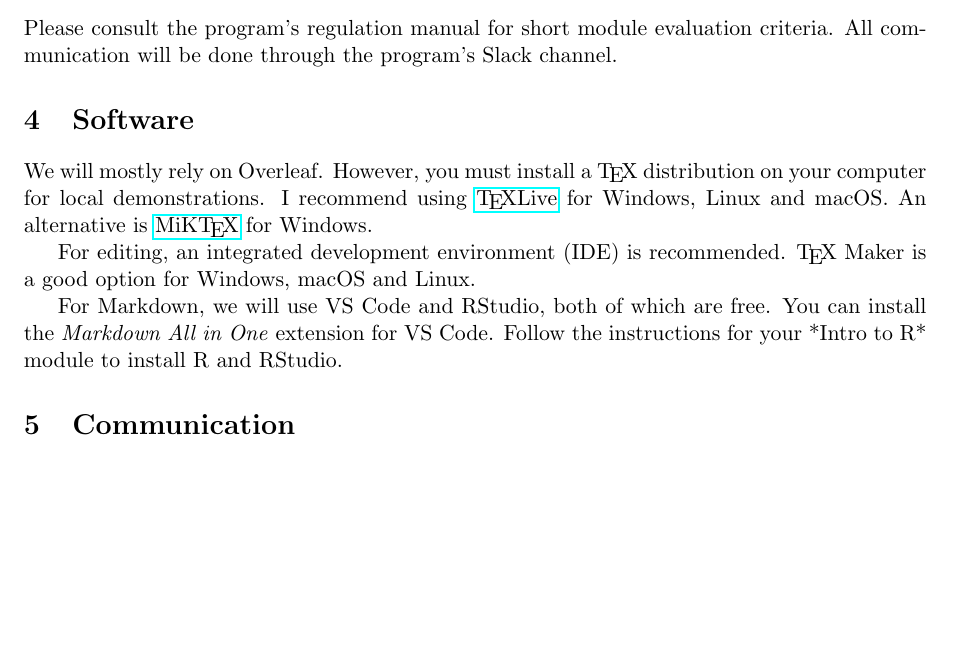
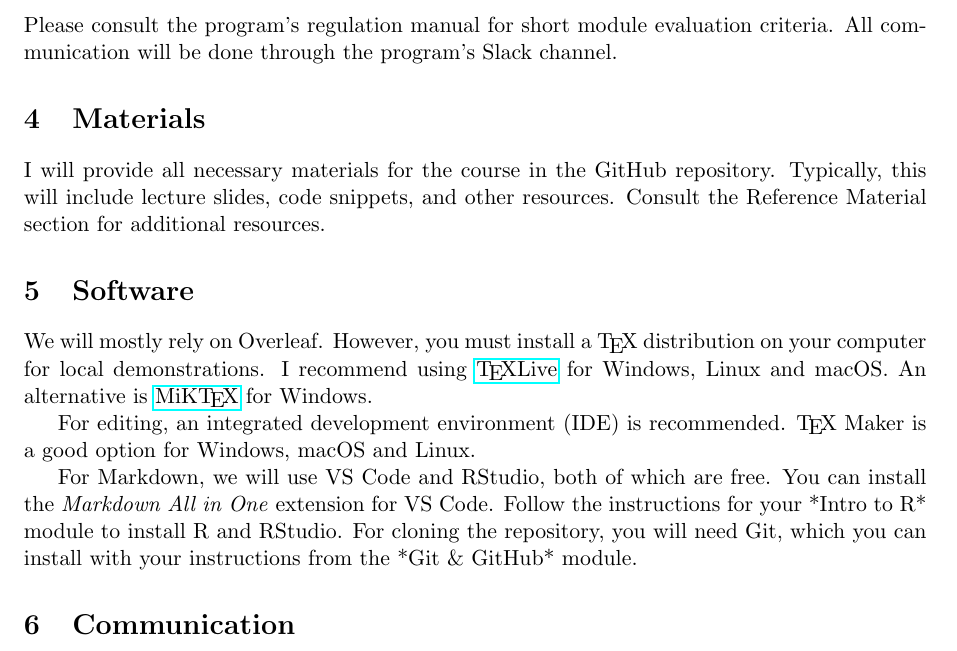
Before and after one commit to dsanchezp18/applied-latex, a LaTeX document (syllabus-english/applied_latex_syllabus_english.tex): part of page 3 of 3 before the commit and part of page 3 of 4 after it, cut so that both start at the same text, the shorter picture padded with empty space. Compiled offline with pdfLaTeX.

Commit message:
materials

```diff
--- a/syllabus-english/applied_latex_syllabus_english.tex
+++ b/syllabus-english/applied_latex_syllabus_english.tex
@@ -126,13 +126,17 @@ class. Lecture materials will be uploaded to the module's \href{https://github.c
 
 Please consult the program's regulation manual for short module evaluation criteria. All communication will be done through the program's Slack channel.
 
+\section{Materials}
+
+I will provide all necessary materials for the course in the GitHub repository. Typically, this will include lecture slides, code snippets, and other resources. Consult the Reference Material section for additional resources.
+
 \section{Software}
 
 We will mostly rely on Overleaf. However, you must install a \TeX \ distribution on your computer for local demonstrations. I recommend using \href{https://www.tug.org/texlive/}{\TeX Live} for Windows, Linux and macOS. An alternative is \href{https://miktex.org/}{MiK\TeX} for Windows.
 
 For editing, an integrated development environment (IDE) is recommended. \TeX \ Maker is a good option for Windows, macOS and Linux.
 
-For Markdown, we will use VS Code and RStudio, both of which are free. You can install the \textit{Markdown All in One} extension for VS Code. Follow the instructions for your *Intro to R* module to install R and RStudio.
+For Markdown, we will use VS Code and RStudio, both of which are free. You can install the \textit{Markdown All in One} extension for VS Code. Follow the instructions for your *Intro to R* module to install R and RStudio. For cloning the repository, you will need Git, which you can install with your instructions from the *Git \& GitHub* module.
 
 \section{Communication}
 
```
Also changed, not shown: syllabus-english/applied_latex_syllabus_english.pdf, 5 other files.
